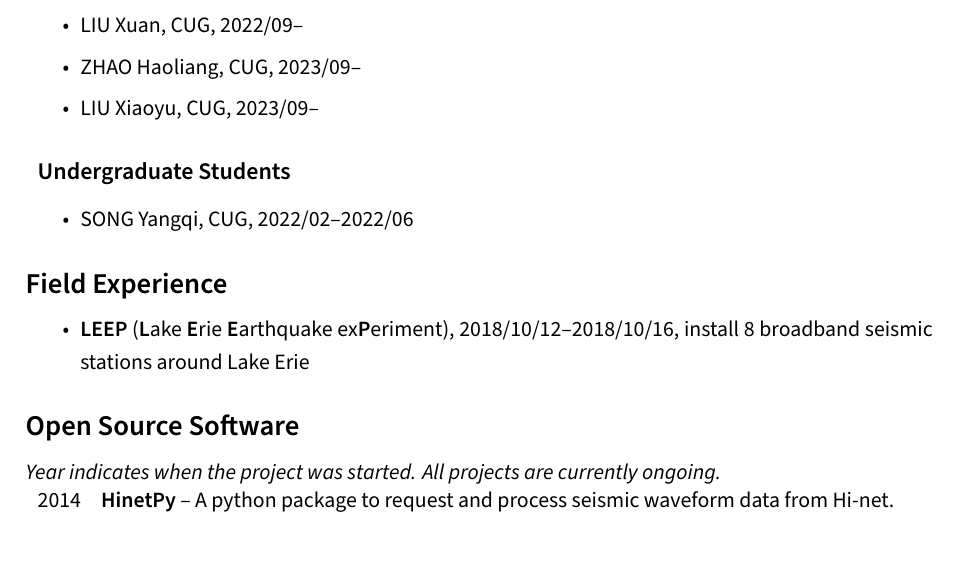
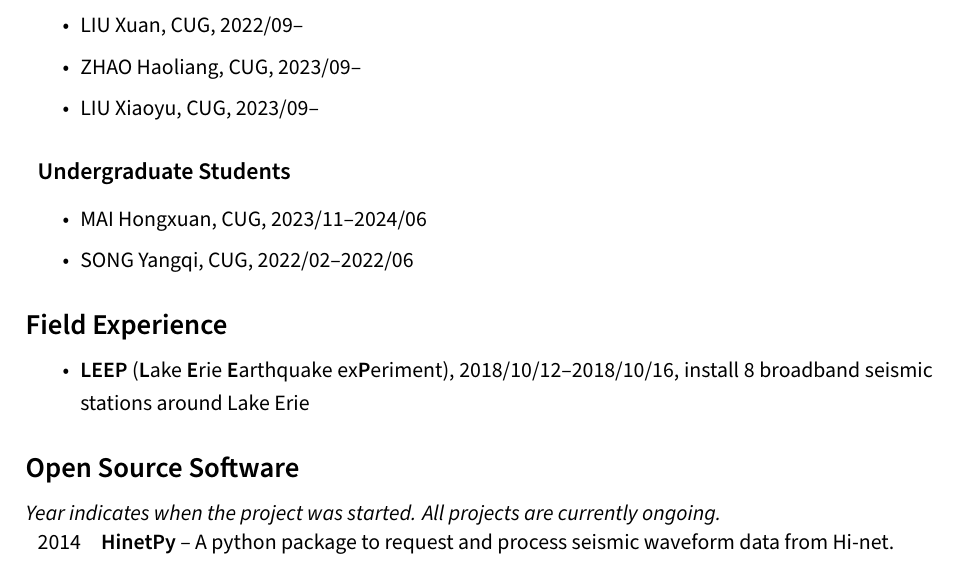
Before and after one commit to seisman/cv, a LaTeX CV (en/cv.tex, which reads en/students.tex): part of page 6 of 6, cut so that both start at the same text. Compiled offline with XeLaTeX.

Commit message:
Add one undergraduate student

```diff
--- a/en/students.tex
+++ b/en/students.tex
@@ -14,5 +14,6 @@
 
 \subsection{Undergraduate Students}
 \begin{itemize}
+\item MAI Hongxuan, CUG, 2023/11--2024/06
 \item SONG Yangqi, CUG, 2022/02--2022/06
 \end{itemize}
```
Also changed, not shown: cn/students.tex (+1 -0 lines).
